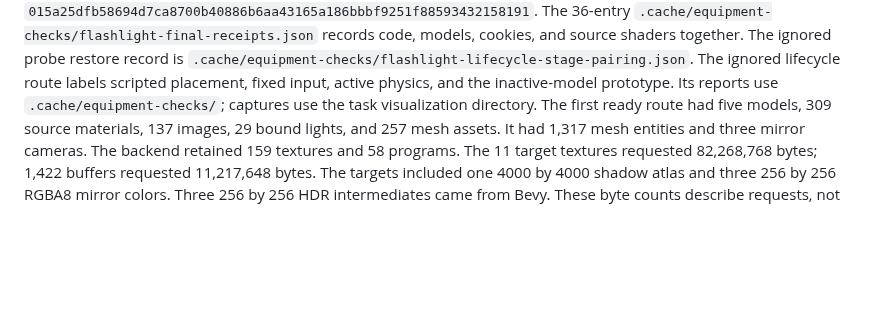
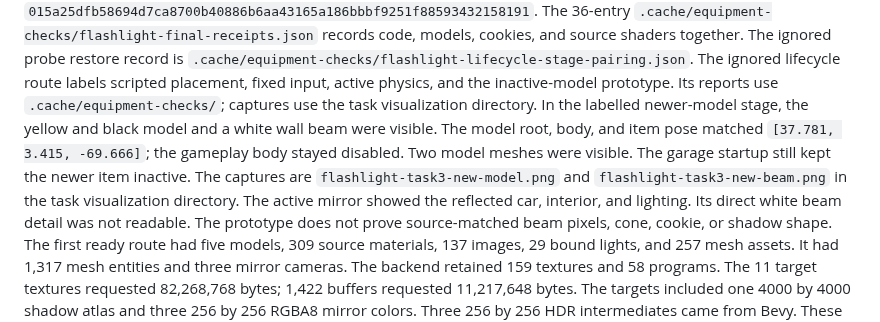
Before and after one commit to corashina/the-long-slop, a Markdown page: docs/verification.md, the part around the change. Drawn GitHub-style; blank space fills up the shorter version.

Commit message:
docs: record observed newer flashlight beam

```diff
--- a/docs/verification.md
+++ b/docs/verification.md
@@ -921,6 +921,12 @@ The 36-entry `.cache/equipment-checks/flashlight-final-receipts.json` records co
 The ignored probe restore record is `.cache/equipment-checks/flashlight-lifecycle-stage-pairing.json`.
 The ignored lifecycle route labels scripted placement, fixed input, active physics, and the inactive-model prototype.
 Its reports use `.cache/equipment-checks/`; captures use the task visualization directory.
+In the labelled newer-model stage, the yellow and black model and a white wall beam were visible.
+The model root, body, and item pose matched `[37.781, 3.415, -69.666]`; the gameplay body stayed disabled.
+Two model meshes were visible. The garage startup still kept the newer item inactive.
+The captures are `flashlight-task3-new-model.png` and `flashlight-task3-new-beam.png` in the task visualization directory.
+The active mirror showed the reflected car, interior, and lighting. Its direct white beam detail was not readable.
+The prototype does not prove source-matched beam pixels, cone, cookie, or shadow shape.
 The first ready route had five models, 309 source materials, 137 images, 29 bound lights, and 257 mesh assets.
 It had 1,317 mesh entities and three mirror cameras. The backend retained 159 textures and 58 programs.
 The 11 target textures requested 82,268,768 bytes; 1,422 buffers requested 11,217,648 bytes.
```
